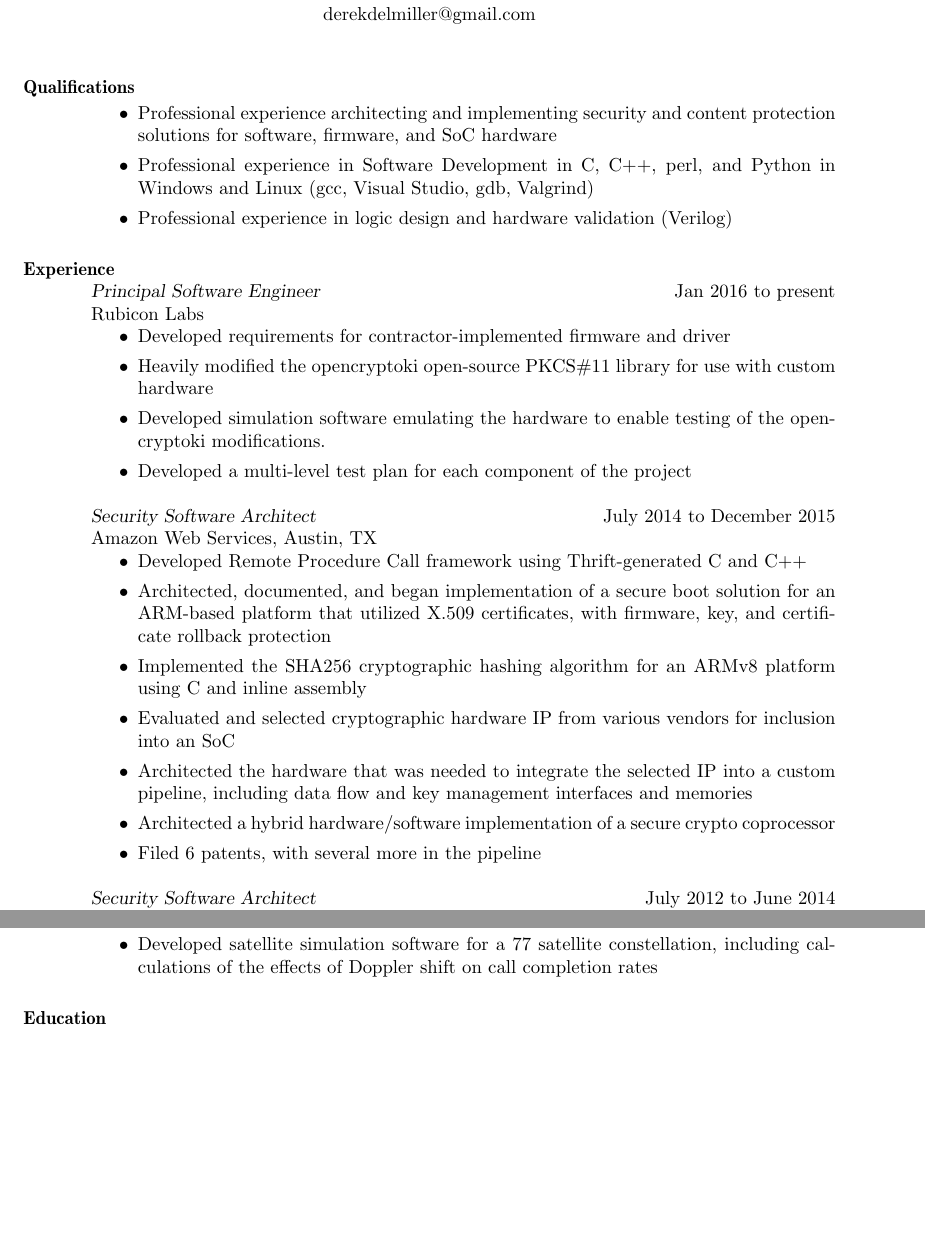
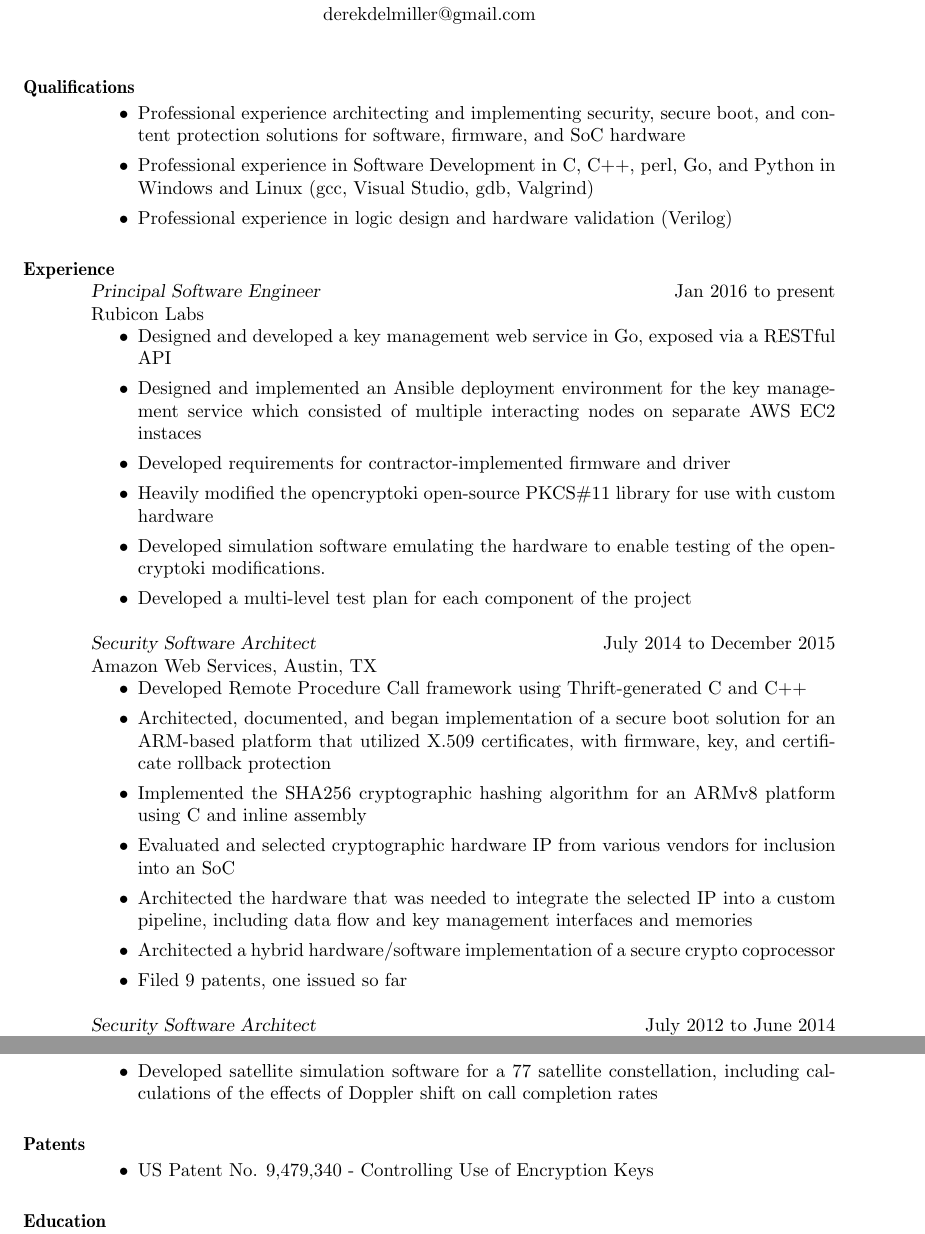
Before and after one commit to dreemkiller/DerekDMillerResume, a LaTeX CV (DerekDMillerResume.tex): two parts of pages 1 and 3 of 3, joined at a grey line, cut so that both start at the same text, the shorter picture padded with empty space. Compiled offline with pdfLaTeX.

```diff
--- a/DerekDMillerResume.tex
+++ b/DerekDMillerResume.tex
@@ -24,14 +24,18 @@
 
 \section{Qualifications}
 \begin{itemize}
-	\item Professional experience architecting and implementing security and content protection solutions for software, firmware, and SoC hardware
-	\item Professional experience in Software Development in C, C++, perl, and Python in Windows and Linux (gcc, Visual Studio, gdb, Valgrind)
+	\item Professional experience architecting and implementing security, secure boot, and content protection solutions for software, firmware, and SoC hardware
+	\item Professional experience in Software Development in C, C++, perl, Go, and Python in Windows and Linux (gcc, Visual Studio, gdb, Valgrind)
 	\item Professional experience in logic design and hardware validation (Verilog)
 \end{itemize}
 \section{Experience}
 {\sl Principal Software Engineer} \hfill Jan 2016 to present \\
     Rubicon Labs
 \begin{itemize}
+    \item Designed and developed a key management web service in Go, exposed via a RESTful API
+    \item Designed and implemented an Ansible deployment environment for the key
+    management service which consisted of multiple interacting nodes on separate AWS
+    EC2 instaces
     \item Developed requirements for contractor-implemented firmware and driver
     \item Heavily modified the opencryptoki open-source PKCS\#11 library for use with
     custom hardware
@@ -48,7 +52,7 @@
 	\item Evaluated and selected cryptographic hardware IP from various vendors for inclusion into an SoC
 	\item Architected the hardware that was needed to integrate the selected IP into a custom pipeline, including data flow and key management interfaces and memories
 	\item Architected a hybrid hardware/software implementation of a secure crypto coprocessor
-	\item Filed 6 patents, with several more in the pipeline
+	\item Filed 9 patents, one issued so far
 \end{itemize}
 {\sl Security Software Architect} \hfill July 2012 to June 2014 \\
 	Samsung System LSI, Austin, TX
@@ -103,6 +107,10 @@
 	\item Developed support and integration software for the Iridium satellite communications system (perl, C, C++)
 	\item Developed satellite simulation software for a 77 satellite constellation, including calculations of the effects of Doppler shift on call completion rates
 \end{itemize}
+\section{Patents}
+\begin{itemize}
+    \item US Patent No. 9,479,340 - Controlling Use of Encryption Keys
+\end{itemize}
 \section{Education}
 {\sl Master of Science,} Circuit Design, 4.0 GPA \hfill December 2006\\
                 The University of Texas at Austin
```
Also changed, not shown: 1 other file.
